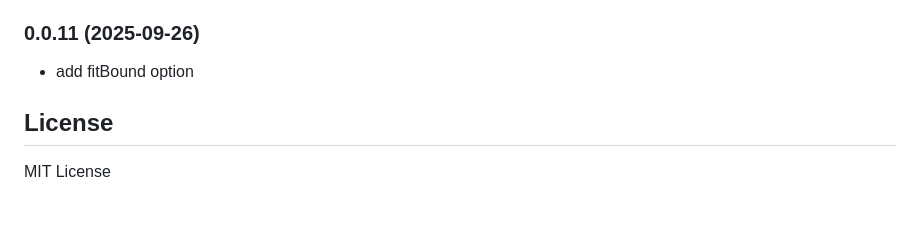
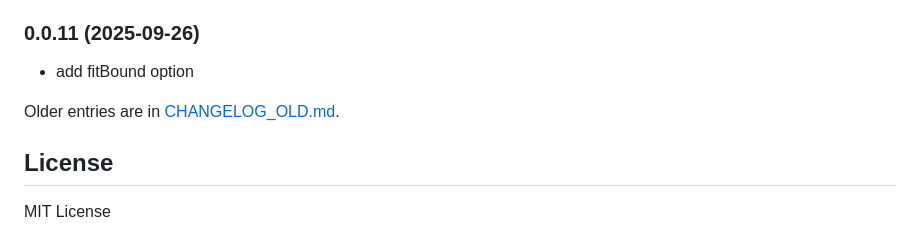
Before and after one commit to oweitman/ioBroker.vis-mapwidgets, a Markdown page: README.md, the part around the change. Drawn GitHub-style; blank space fills up the shorter version.

Commit message:
link to old changelog

```diff
--- a/README.md
+++ b/README.md
@@ -603,6 +603,8 @@ Waits for a global variable (or a nested property of `window`) to become availab
 
 - add fitBound option
 
+Older entries are in [CHANGELOG_OLD.md](CHANGELOG_OLD.md).
+
 ## License
 
 MIT License
```
